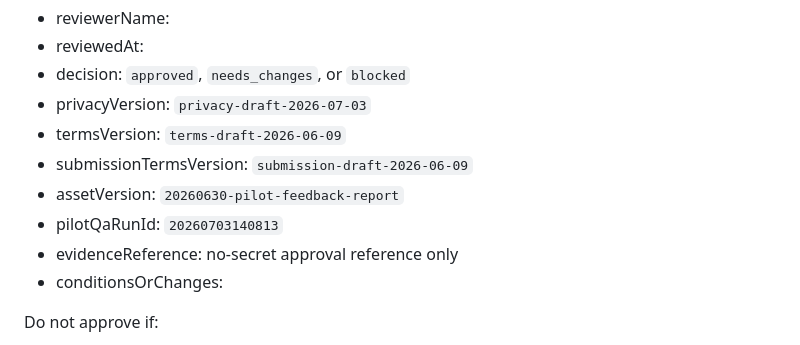
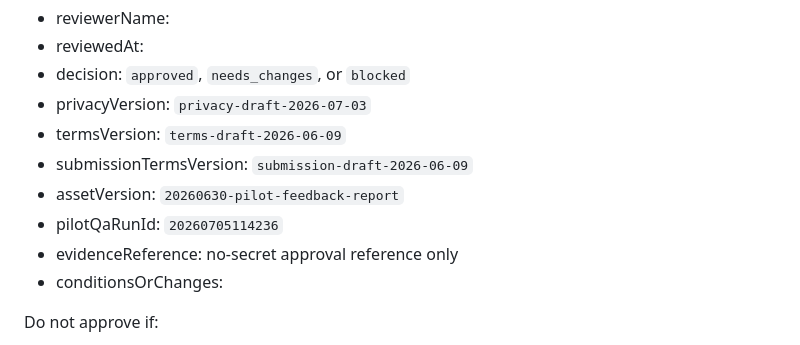
Before and after one commit to LuxVeritasMedia/luxveritas.media, a Markdown page: docs/legal-review-packet.md, the part around the change. GitHub-like rendering.

Commit message:
Sync legal packet pilot evidence lock

```diff
--- a/docs/legal-review-packet.md
+++ b/docs/legal-review-packet.md
@@ -100,7 +100,7 @@ The reviewer should fill this out outside the public repo before any approval co
 - termsVersion: `terms-draft-2026-06-09`
 - submissionTermsVersion: `submission-draft-2026-06-09`
 - assetVersion: `20260630-pilot-feedback-report`
-- pilotQaRunId: `20260703140813`
+- pilotQaRunId: `20260705114236`
 - evidenceReference: no-secret approval reference only
 - conditionsOrChanges:
 
```
